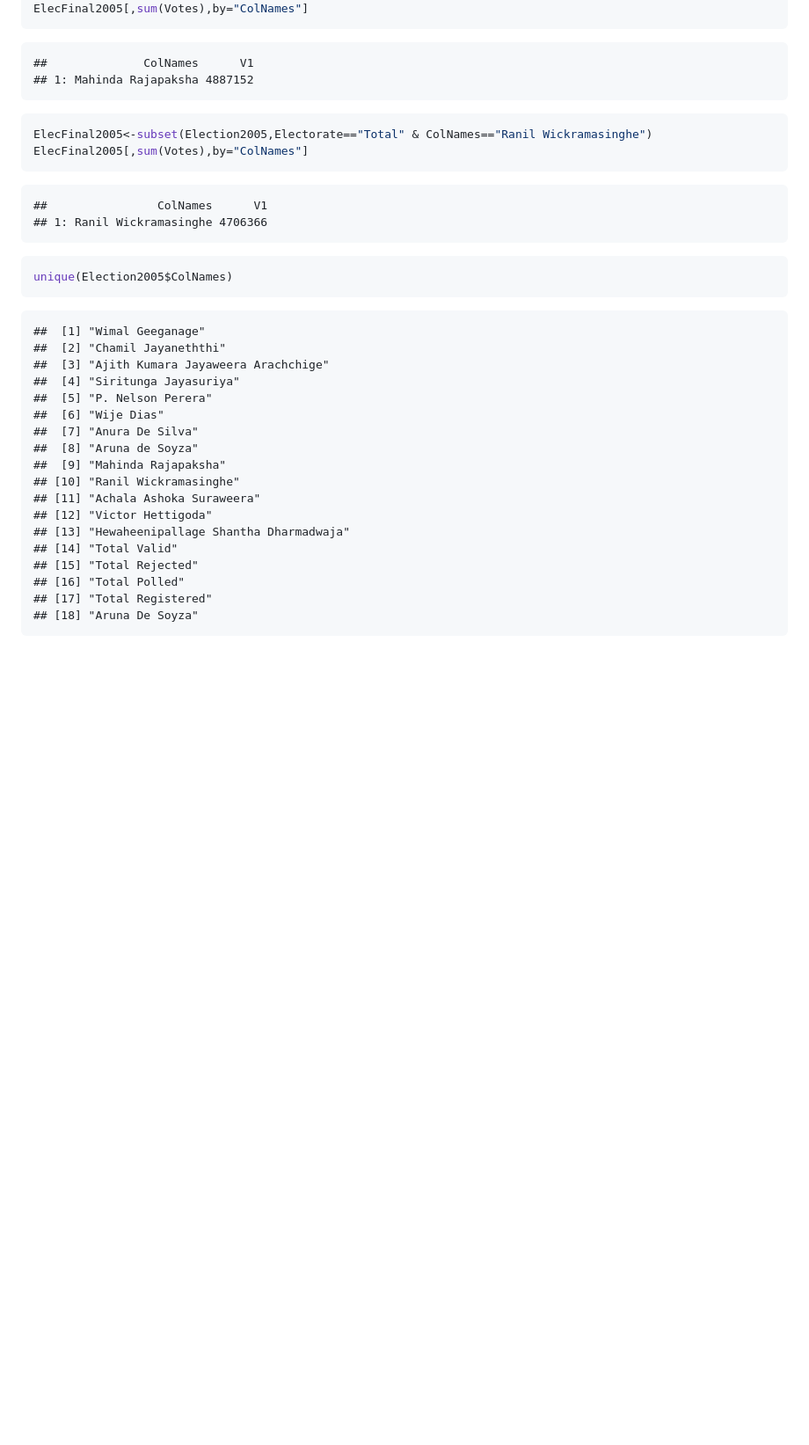
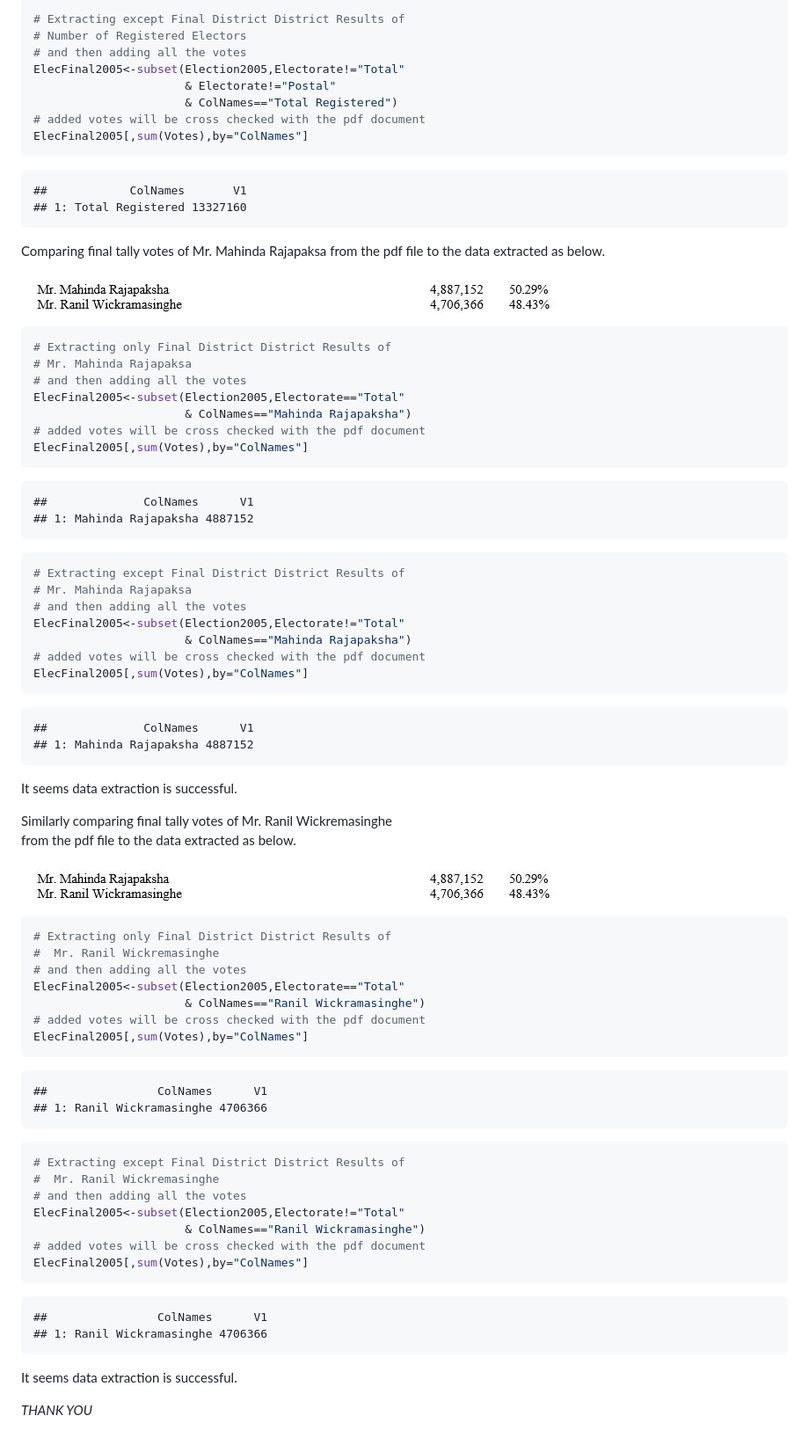
Before and after one commit to Amalan-ConStat/PresidentialElection, a Markdown page: Year2005/Year2005.md, the part around one of its changes. Shown at 88% size. Rendered like a GitHub page; pictures changed too: Year2005/Fig2.JPG (added); blank space fills up the shorter version.

Commit message:
year 2005 completed

````diff
--- a/Year2005/Year2005.md
+++ b/Year2005/Year2005.md
@@ -98,3 +138,29 @@ ElecFinal2005<-subset(Election2005,Electorate=="Total" & ColNames=="Mahinda Raja
+``` r
+# Extracting except Final District District Results of
+# Number of Registered Electors
+# and then adding all the votes
+ElecFinal2005<-subset(Election2005,Electorate!="Total"
+                      & Electorate!="Postal"
+                      & ColNames=="Total Registered")
+# added votes will be cross checked with the pdf document
+ElecFinal2005[,sum(Votes),by="ColNames"]
+```
+
+    ##            ColNames       V1
+    ## 1: Total Registered 13327160
+
+Comparing final tally votes of Mr. Mahinda Rajapaksa from the pdf file
+to the data extracted as below.
+
+![](Fig2.JPG)
+
+``` r
+# Extracting only Final District District Results of
+# Mr. Mahinda Rajapaksa
+# and then adding all the votes
+ElecFinal2005<-subset(Election2005,Electorate=="Total"
+                      & ColNames=="Mahinda Rajapaksha")
+# added votes will be cross checked with the pdf document
 ElecFinal2005[,sum(Votes),by="ColNames"]
 ```
 
@@ -102,7 +168,32 @@ ElecFinal2005[,sum(Votes),by="ColNames"]
     ## 1: Mahinda Rajapaksha 4887152
 
 ``` r
-ElecFinal2005<-subset(Election2005,Electorate=="Total" & ColNames=="Ranil Wickramasinghe")
+# Extracting except Final District District Results of
+# Mr. Mahinda Rajapaksa
+# and then adding all the votes
+ElecFinal2005<-subset(Election2005,Electorate!="Total"
+                      & ColNames=="Mahinda Rajapaksha")
+# added votes will be cross checked with the pdf document
+ElecFinal2005[,sum(Votes),by="ColNames"]
+```
+
+    ##              ColNames      V1
+    ## 1: Mahinda Rajapaksha 4887152
+
+It seems data extraction is successful.
+
+Similarly comparing final tally votes of Mr. Ranil Wickremasinghe
+from the pdf file to the data extracted as below.
+
+![](Fig2.JPG)
+
+``` r
+# Extracting only Final District District Results of
+#  Mr. Ranil Wickremasinghe
+# and then adding all the votes
+ElecFinal2005<-subset(Election2005,Electorate=="Total"
+                      & ColNames=="Ranil Wickramasinghe")
+# added votes will be cross checked with the pdf document
 ElecFinal2005[,sum(Votes),by="ColNames"]
 ```
 
@@ -110,24 +201,18 @@ ElecFinal2005[,sum(Votes),by="ColNames"]
     ## 1: Ranil Wickramasinghe 4706366
 
 ``` r
-unique(Election2005$ColNames)
+# Extracting except Final District District Results of
+#  Mr. Ranil Wickremasinghe
+# and then adding all the votes
+ElecFinal2005<-subset(Election2005,Electorate!="Total"
+                      & ColNames=="Ranil Wickramasinghe")
+# added votes will be cross checked with the pdf document
+ElecFinal2005[,sum(Votes),by="ColNames"]
 ```
 
-    ##  [1] "Wimal Geeganage"
-    ##  [2] "Chamil Jayaneththi"
-    ##  [3] "Ajith Kumara Jayaweera Arachchige"
-    ##  [4] "Siritunga Jayasuriya"
-    ##  [5] "P. Nelson Perera"
-    ##  [6] "Wije Dias"
-    ##  [7] "Anura De Silva"
-    ##  [8] "Aruna de Soyza"
-    ##  [9] "Mahinda Rajapaksha"
-    ## [10] "Ranil Wickramasinghe"
-    ## [11] "Achala Ashoka Suraweera"
-    ## [12] "Victor Hettigoda"
-    ## [13] "Hewaheenipallage Shantha Dharmadwaja"
-    ## [14] "Total Valid"
-    ## [15] "Total Rejected"
-    ## [16] "Total Polled"
-    ## [17] "Total Registered"
-    ## [18] "Aruna De Soyza"
+    ##                ColNames      V1
+    ## 1: Ranil Wickramasinghe 4706366
+
+It seems data extraction is successful.
+
+*THANK YOU*
````
Also changed, not shown: other parts of Year2005/Year2005.md (+66 -26 lines), Year2005/Fig1.JPG (added), Year2005/Fig11.JPG (added), Year2005/Fig12.JPG (added), 3 other files.
